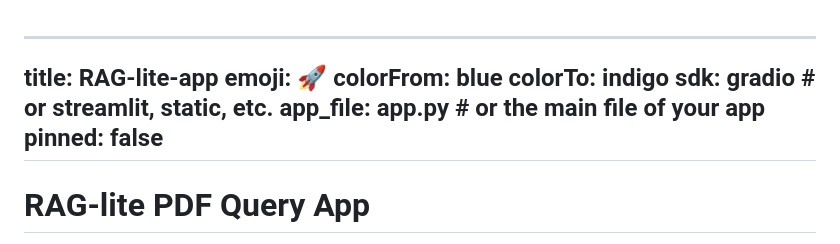
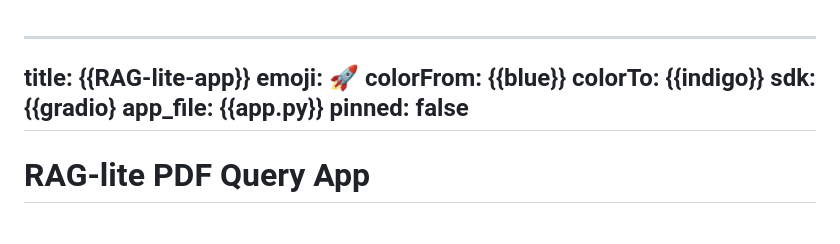
Before and after one commit to quinfer/rag-lite-app, a Markdown page: README.md, the part around the change. Rendered like a GitHub page.

```diff
--- a/README.md
+++ b/README.md
@@ -1,10 +1,10 @@
    ---
-   title: RAG-lite-app
+   title: {{RAG-lite-app}}
    emoji: 🚀
-   colorFrom: blue
-   colorTo: indigo
-   sdk: gradio  # or streamlit, static, etc.
-   app_file: app.py  # or the main file of your app
+   colorFrom: {{blue}}
+   colorTo: {{indigo}}
+   sdk: {{gradio}
+   app_file: {{app.py}}
    pinned: false
    ---
 
```
